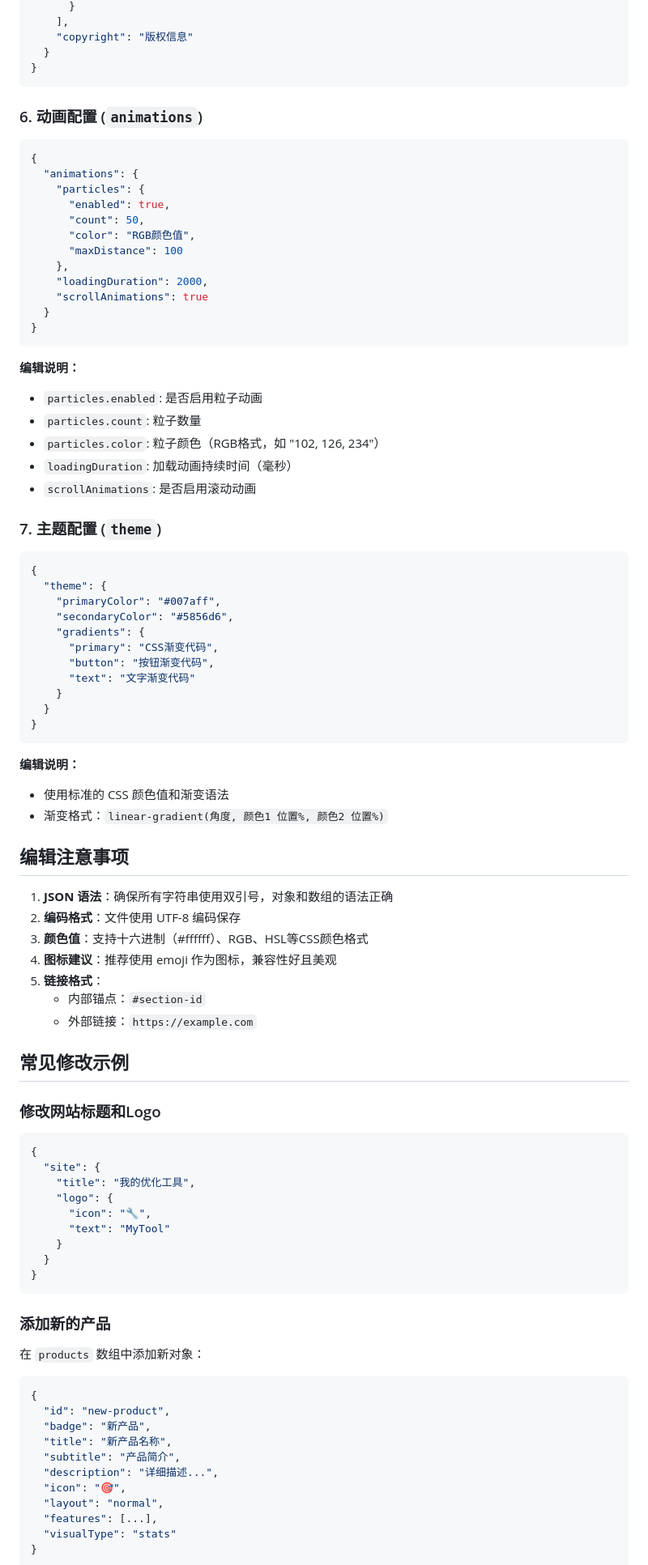
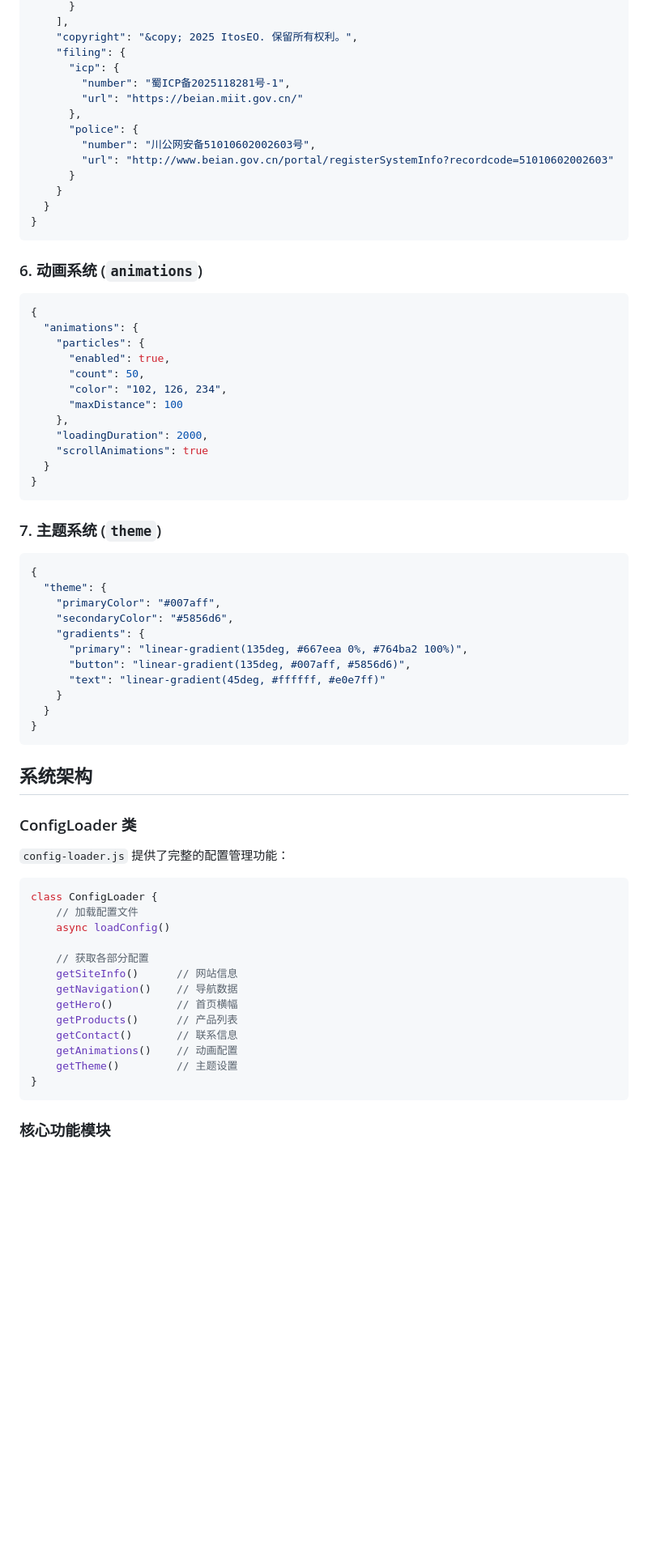
Before and after one commit to ItosEO/introduce, a Markdown page: README.md, the part around one of its changes. Shown at 81% size. Rendered like a GitHub page; blank space fills up the shorter version.

````diff
--- a/README.md
+++ b/README.md
@@ -130,11 +164,21 @@
       }
     ],
-    "copyright": "版权信息"
+    "copyright": "&copy; 2025 ItosEO. 保留所有权利。",
+    "filing": {
+      "icp": {
+        "number": "蜀ICP备2025118281号-1",
+        "url": "https://beian.miit.gov.cn/"
+      },
+      "police": {
+        "number": "川公网安备51010602002603号",
+        "url": "http://www.beian.gov.cn/portal/registerSystemInfo?recordcode=51010602002603"
+      }
+    }
   }
 }
 ```
 
-### 6. 动画配置 (`animations`)
+### 6. 动画系统 (`animations`)
 
 ```json
 {
@@ -142,7 +186,7 @@
     "particles": {
       "enabled": true,
       "count": 50,
-      "color": "RGB颜色值",
+      "color": "102, 126, 234",
       "maxDistance": 100
     },
     "loadingDuration": 2000,
@@ -151,14 +195,7 @@
 }
 ```
 
-**编辑说明：**
-- `particles.enabled`: 是否启用粒子动画
-- `particles.count`: 粒子数量
-- `particles.color`: 粒子颜色（RGB格式，如 "102, 126, 234"）
-- `loadingDuration`: 加载动画持续时间（毫秒）
-- `scrollAnimations`: 是否启用滚动动画
-
-### 7. 主题配置 (`theme`)
+### 7. 主题系统 (`theme`)
 
 ```json
 {
@@ -166,56 +203,34 @@
     "primaryColor": "#007aff",
     "secondaryColor": "#5856d6",
     "gradients": {
-      "primary": "CSS渐变代码",
-      "button": "按钮渐变代码",
-      "text": "文字渐变代码"
+      "primary": "linear-gradient(135deg, #667eea 0%, #764ba2 100%)",
+      "button": "linear-gradient(135deg, #007aff, #5856d6)",
+      "text": "linear-gradient(45deg, #ffffff, #e0e7ff)"
     }
   }
 }
 ```
 
-**编辑说明：**
-- 使用标准的 CSS 颜色值和渐变语法
-- 渐变格式：`linear-gradient(角度, 颜色1 位置%, 颜色2 位置%)`
+## 系统架构
 
-## 编辑注意事项
+### ConfigLoader 类
+`config-loader.js` 提供了完整的配置管理功能：
 
-1. **JSON 语法**：确保所有字符串使用双引号，对象和数组的语法正确
-2. **编码格式**：文件使用 UTF-8 编码保存
-3. **颜色值**：支持十六进制（#ffffff）、RGB、HSL等CSS颜色格式
-4. **图标建议**：推荐使用 emoji 作为图标，兼容性好且美观
-5. **链接格式**：
-   - 内部锚点：`#section-id`
-   - 外部链接：`https://example.com`
+```javascript
+class ConfigLoader {
+    // 加载配置文件
+    async loadConfig()
 
-## 常见修改示例
-
-### 修改网站标题和Logo
-```json
-{
-  "site": {
-    "title": "我的优化工具",
-    "logo": {
-      "icon": "🔧",
-      "text": "MyTool"
-    }
-  }
+    // 获取各部分配置
+    getSiteInfo()      // 网站信息
+    getNavigation()    // 导航数据
+    getHero()          // 首页横幅
+    getProducts()      // 产品列表
+    getContact()       // 联系信息
+    getAnimations()    // 动画配置
+    getTheme()         // 主题设置
 }
 ```
 
-### 添加新的产品
-在 `products` 数组中添加新对象：
-```json
-{
-  "id": "new-product",
-  "badge": "新产品",
-  "title": "新产品名称",
-  "subtitle": "产品简介",
-  "description": "详细描述...",
-  "icon": "🎯",
-  "layout": "normal",
-  "features": [...],
-  "visualType": "stats"
-}
-```
+### 核心功能模块
 
````
Also changed, not shown: other parts of README.md (+186 -83 lines).
